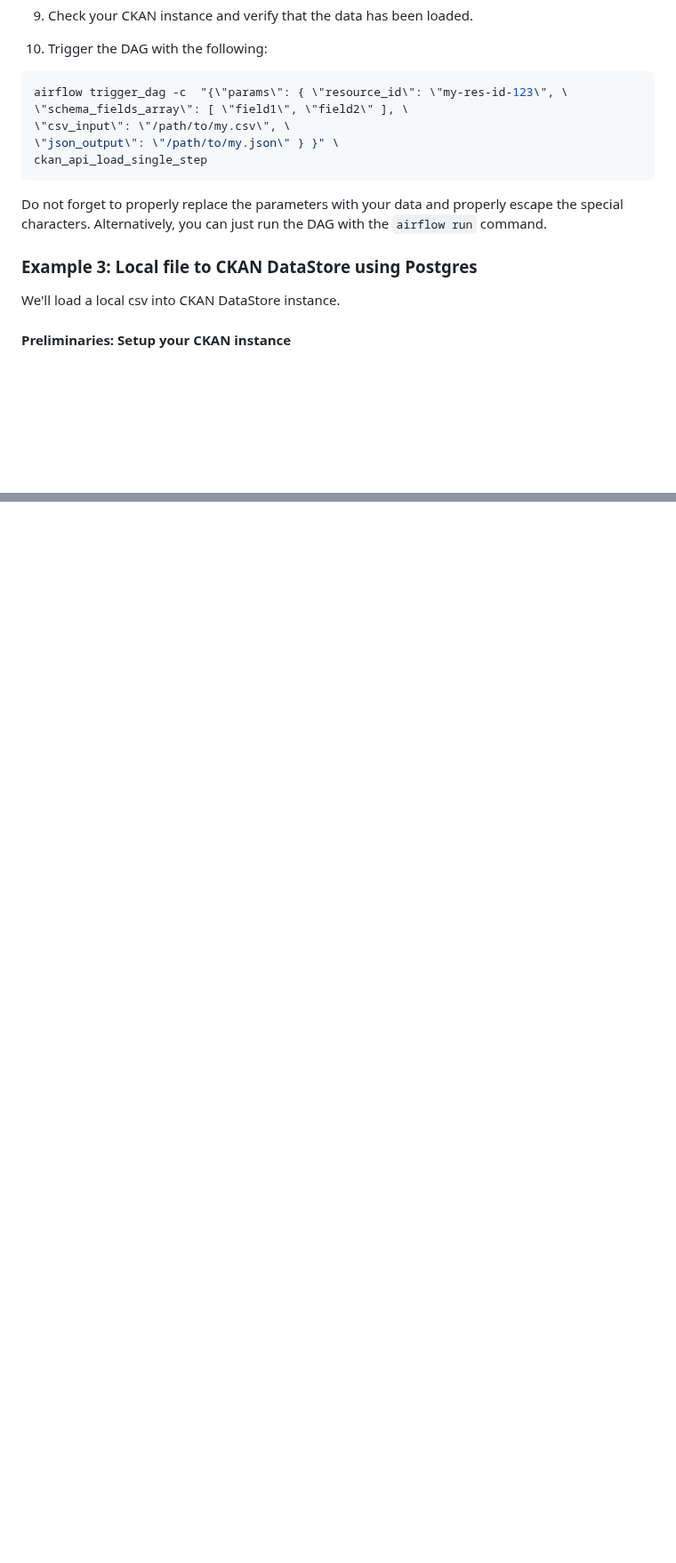
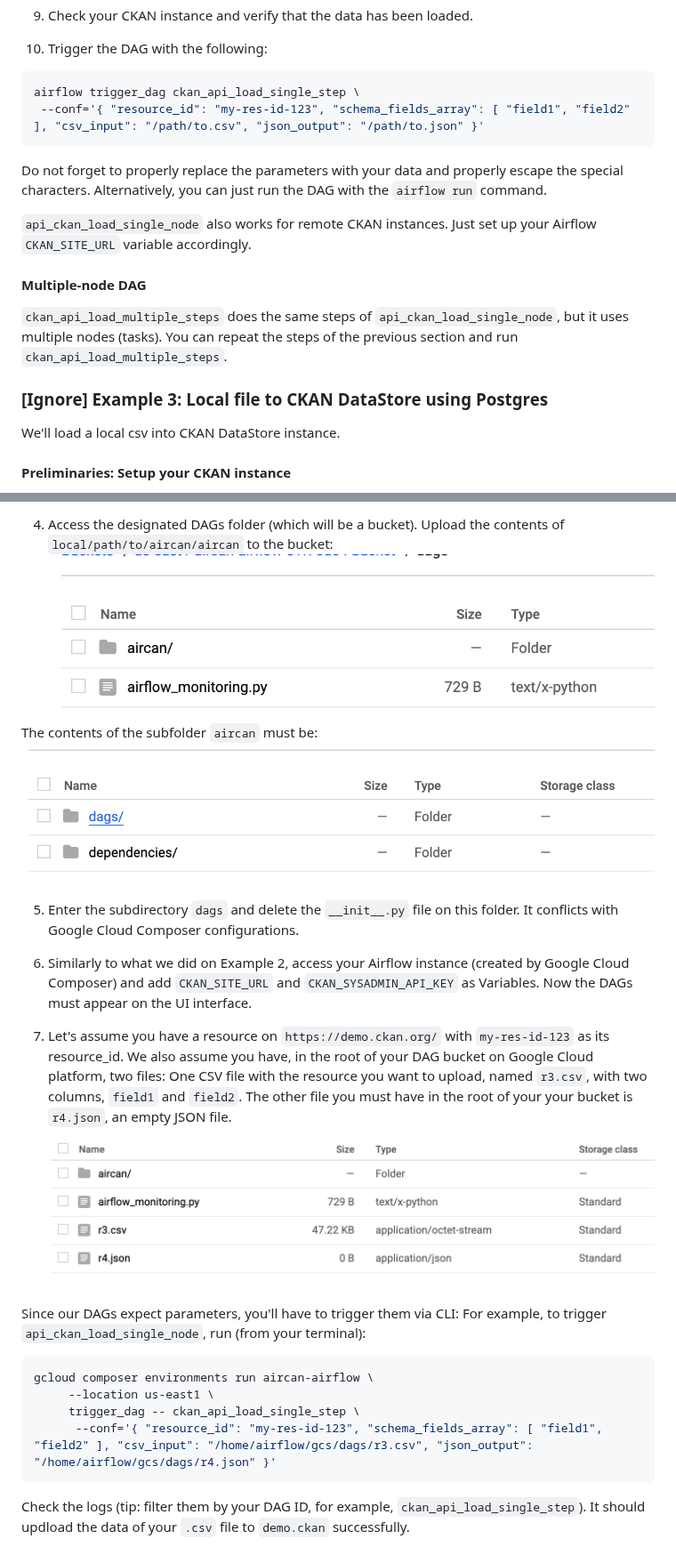
Before and after one commit to datopian/aircan, a Markdown page: README.md, 2 parts joined by grey strips. Shown at 89% size. Drawn GitHub-style; pictures changed too: docs/resources/images/bucket1.png (added), docs/resources/images/bucket2.png (added), docs/resources/images/setup1.png (added); blank space fills up the shorter version.

Commit message:
[docs][m] Re-organizing the docs and adding instructions for Google Cloud Composer integration

````diff
--- a/README.md
+++ b/README.md
@@ -165,17 +173,24 @@ Make sure to replace the parameters accordingly.
 10. Trigger the DAG with the following:
 
 ```bash
-airflow trigger_dag -c  "{\"params\": { \"resource_id\": \"my-res-id-123\", \
-\"schema_fields_array\": [ \"field1\", \"field2\" ], \
-\"csv_input\": \"/path/to/my.csv\", \
-\"json_output\": \"/path/to/my.json\" } }" \
-ckan_api_load_single_step
+airflow trigger_dag ckan_api_load_single_step \
+ --conf='{ "resource_id": "my-res-id-123", "schema_fields_array": [ "field1", "field2" ], "csv_input": "/path/to.csv", "json_output": "/path/to.json" }'
 ```
 
 Do not forget to properly replace the parameters with your data and properly escape the special characters.
 Alternatively, you can just run the DAG with the `airflow run` command.
 
-### Example 3: Local file to CKAN DataStore using Postgres
+
+`api_ckan_load_single_node` also works for remote CKAN instances. Just set up your Airflow `CKAN_SITE_URL` variable accordingly.
+
+
+#### Multiple-node DAG
+
+`ckan_api_load_multiple_steps` does the same steps of `api_ckan_load_single_node`, but it uses multiple nodes (tasks). You can repeat the steps of the previous section and run `ckan_api_load_multiple_steps`.
+
+
+
+### [Ignore] Example 3: Local file to CKAN DataStore using Postgres
 
 We'll load a local csv into CKAN DataStore instance.
 
@@ -282,0 +307,23 @@ python examples/ckan-upload-csv.py
+4. Access the designated DAGs folder (which will be a bucket). Upload the contents of `local/path/to/aircan/aircan` to the bucket:
+![Google Cloud Composer DAGs folder configuration](docs/resources/images/bucket1.png)
+
+The contents of the subfolder `aircan` must be:
+![Google Cloud Composer DAGs folder configuration](docs/resources/images/bucket2.png)
+
+5. Enter the subdirectory `dags` and delete the `__init__.py` file on this folder. It conflicts with Google Cloud Composer configurations.
+
+6. Similarly to what we did on Example 2, access your Airflow instance (created by Google Cloud Composer) and add `CKAN_SITE_URL` and `CKAN_SYSADMIN_API_KEY` as Variables. Now the DAGs must appear on the UI interface.
+
+7. Let's assume you have a resource on `https://demo.ckan.org/` with `my-res-id-123` as its resource_id. We also assume you have, in the root of your DAG bucket on Google Cloud platform, two files: One CSV file with the resource you want to upload, named `r3.csv`, with two columns, `field1` and `field2`. The other file you must have in the root of your your bucket is `r4.json`, an empty JSON file.
+![Google Cloud Composer DAGs folder configuration](docs/resources/images/setup1.png)
+
+Since our DAGs expect parameters, you'll have to trigger them via CLI:
+For example, to trigger `api_ckan_load_single_node`, run (from your terminal):
+```bash
+gcloud composer environments run aircan-airflow \
+     --location us-east1 \
+     trigger_dag -- ckan_api_load_single_step \
+      --conf='{ "resource_id": "my-res-id-123", "schema_fields_array": [ "field1", "field2" ], "csv_input": "/home/airflow/gcs/dags/r3.csv", "json_output": "/home/airflow/gcs/dags/r4.json" }'
+```
+
+Check the logs (tip: filter them by your DAG ID, for example, `ckan_api_load_single_step`). It should updload the data of your `.csv` file to `demo.ckan` successfully.
````
Also changed, not shown: other parts of README.md (+40 -23 lines), docs/resources/images/composer.png (added), docs/resources/images/composer2.png (added), docs/resources/images/composer_airflow_config.png (added).
